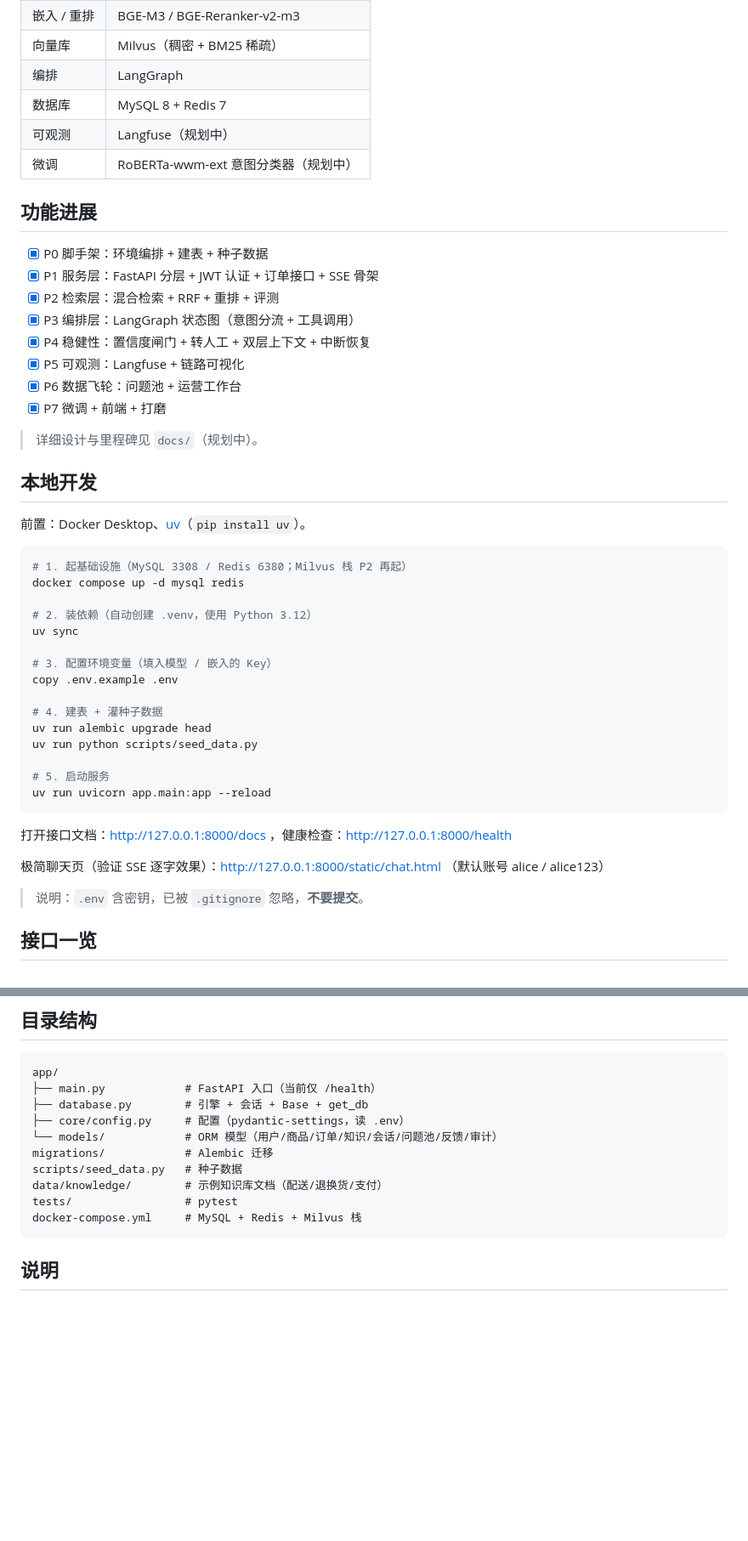
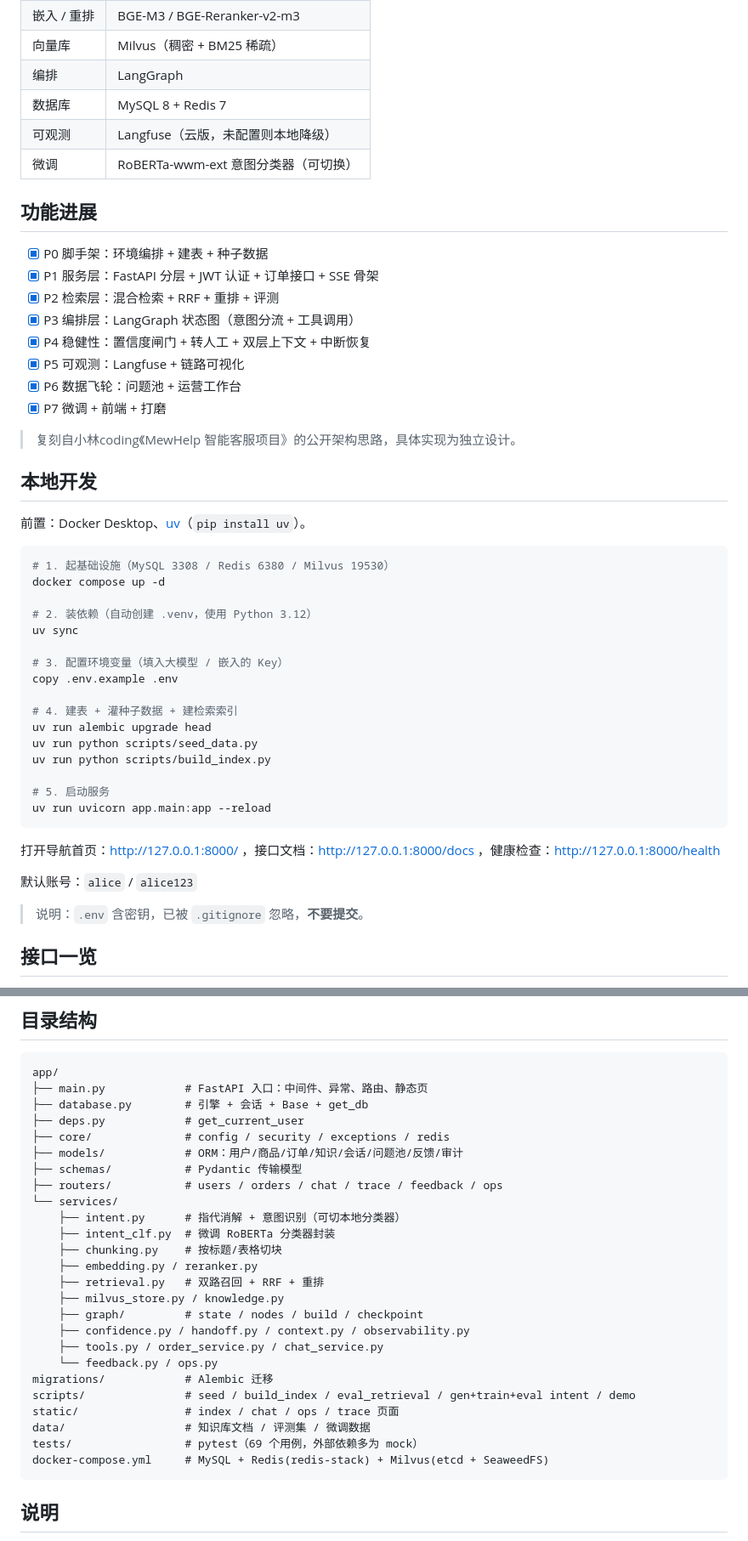
Before and after one commit to dino5478/mewhelp-agent, a Markdown page: README.md, 2 parts joined by grey strips. Shown at 85% size. Rendered like a GitHub page; blank space fills up the shorter version.

Commit message:
docs: finalize README with accurate stack, quickstart and project structure

````diff
--- a/README.md
+++ b/README.md
@@ -27,8 +27,8 @@ MewHelp 是一条「用户消息进 → 回答出」的消息流水线：
 | 向量库 | Milvus（稠密 + BM25 稀疏） |
 | 编排 | LangGraph |
 | 数据库 | MySQL 8 + Redis 7 |
-| 可观测 | Langfuse（规划中） |
-| 微调 | RoBERTa-wwm-ext 意图分类器（规划中） |
+| 可观测 | Langfuse（云版，未配置则本地降级） |
+| 微调 | RoBERTa-wwm-ext 意图分类器（可切换） |
 
 ## 功能进展
 
@@ -41,33 +41,34 @@ MewHelp 是一条「用户消息进 → 回答出」的消息流水线：
 - [x] P6 数据飞轮：问题池 + 运营工作台
 - [x] P7 微调 + 前端 + 打磨
 
-> 详细设计与里程碑见 `docs/`（规划中）。
+> 复刻自小林coding《MewHelp 智能客服项目》的公开架构思路，具体实现为独立设计。
 
 ## 本地开发
 
 前置：Docker Desktop、[uv](https://docs.astral.sh/uv/)（`pip install uv`）。
 
 ```powershell
-# 1. 起基础设施（MySQL 3308 / Redis 6380；Milvus 栈 P2 再起）
-docker compose up -d mysql redis
+# 1. 起基础设施（MySQL 3308 / Redis 6380 / Milvus 19530）
+docker compose up -d
 
 # 2. 装依赖（自动创建 .venv，使用 Python 3.12）
 uv sync
 
-# 3. 配置环境变量（填入模型 / 嵌入的 Key）
+# 3. 配置环境变量（填入大模型 / 嵌入的 Key）
 copy .env.example .env
 
-# 4. 建表 + 灌种子数据
+# 4. 建表 + 灌种子数据 + 建检索索引
 uv run alembic upgrade head
 uv run python scripts/seed_data.py
+uv run python scripts/build_index.py
 
 # 5. 启动服务
 uv run uvicorn app.main:app --reload
 ```
 
-打开接口文档：http://127.0.0.1:8000/docs ，健康检查：http://127.0.0.1:8000/health
+打开导航首页：http://127.0.0.1:8000/ ，接口文档：http://127.0.0.1:8000/docs ，健康检查：http://127.0.0.1:8000/health
 
-极简聊天页（验证 SSE 逐字效果）：http://127.0.0.1:8000/static/chat.html （默认账号 alice / alice123）
+默认账号：`alice` / `alice123`
 
 > 说明：`.env` 含密钥，已被 `.gitignore` 忽略，**不要提交**。
 
@@ -211,15 +212,30 @@ uv run python scripts/eval_intent_clf.py     # 对比评估
 
 ```
 app/
-├── main.py            # FastAPI 入口（当前仅 /health）
+├── main.py            # FastAPI 入口：中间件、异常、路由、静态页
 ├── database.py        # 引擎 + 会话 + Base + get_db
-├── core/config.py     # 配置（pydantic-settings，读 .env）
-└── models/            # ORM 模型（用户/商品/订单/知识/会话/问题池/反馈/审计）
+├── deps.py            # get_current_user
+├── core/              # config / security / exceptions / redis
+├── models/            # ORM：用户/商品/订单/知识/会话/问题池/反馈/审计
+├── schemas/           # Pydantic 传输模型
+├── routers/           # users / orders / chat / trace / feedback / ops
+└── services/
+    ├── intent.py      # 指代消解 + 意图识别（可切本地分类器）
+    ├── intent_clf.py  # 微调 RoBERTa 分类器封装
+    ├── chunking.py    # 按标题/表格切块
+    ├── embedding.py / reranker.py
+    ├── retrieval.py   # 双路召回 + RRF + 重排
+    ├── milvus_store.py / knowledge.py
+    ├── graph/         # state / nodes / build / checkpoint
+    ├── confidence.py / handoff.py / context.py / observability.py
+    ├── tools.py / order_service.py / chat_service.py
+    └── feedback.py / ops.py
 migrations/            # Alembic 迁移
-scripts/seed_data.py   # 种子数据
-data/knowledge/        # 示例知识库文档（配送/退换货/支付）
-tests/                 # pytest
-docker-compose.yml     # MySQL + Redis + Milvus 栈
+scripts/               # seed / build_index / eval_retrieval / gen+train+eval intent / demo
+static/                # index / chat / ops / trace 页面
+data/                  # 知识库文档 / 评测集 / 微调数据
+tests/                 # pytest（69 个用例，外部依赖多为 mock）
+docker-compose.yml     # MySQL + Redis(redis-stack) + Milvus(etcd + SeaweedFS)
 ```
 
 ## 说明
````
